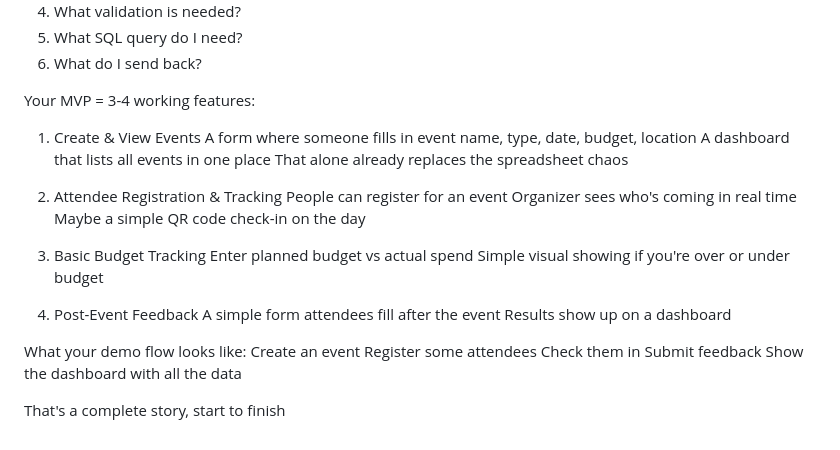
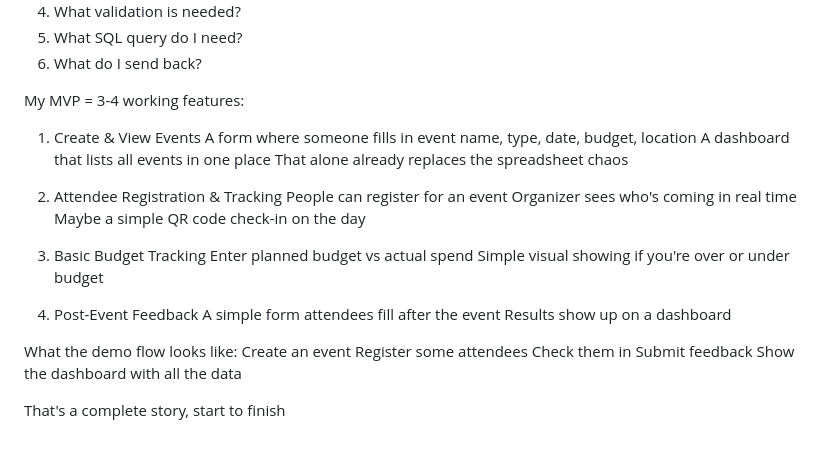
Before and after one commit to Geofreybarasa/event-management-hackathon-challenge, a Markdown page: README.md, the part around the change. GitHub-like rendering.

```diff
--- a/README.md
+++ b/README.md
@@ -123,7 +123,7 @@ Whenever you need a new feature, ask yourself these questions:
 5. What SQL query do I need?
 6. What do I send back?
 
-Your MVP = 3-4 working features:
+My MVP = 3-4 working features:
 1. Create & View Events
 A form where someone fills in event name, type, date, budget, location
 A dashboard that lists all events in one place
@@ -142,7 +142,7 @@ Simple visual showing if you're over or under budget
 A simple form attendees fill after the event
 Results show up on a dashboard
 
-What your demo flow looks like:
+What the demo flow looks like:
 Create an event
 Register some attendees
 Check them in
```
